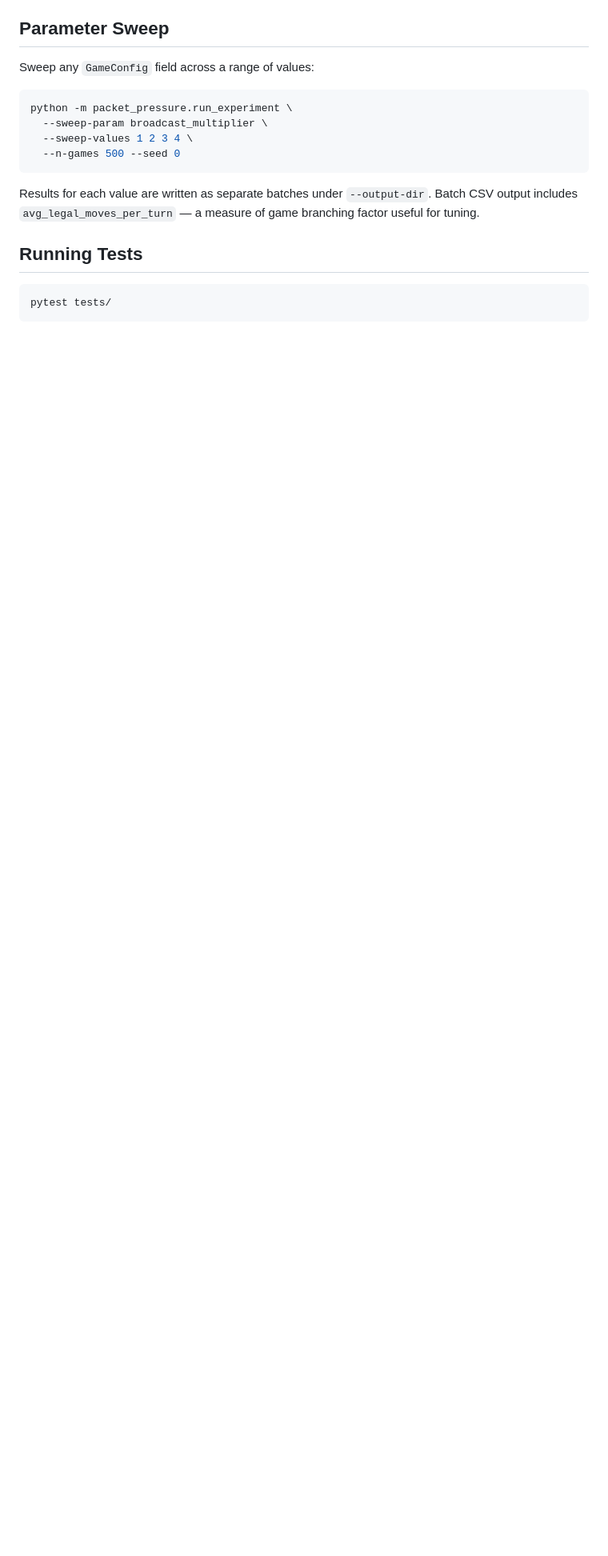
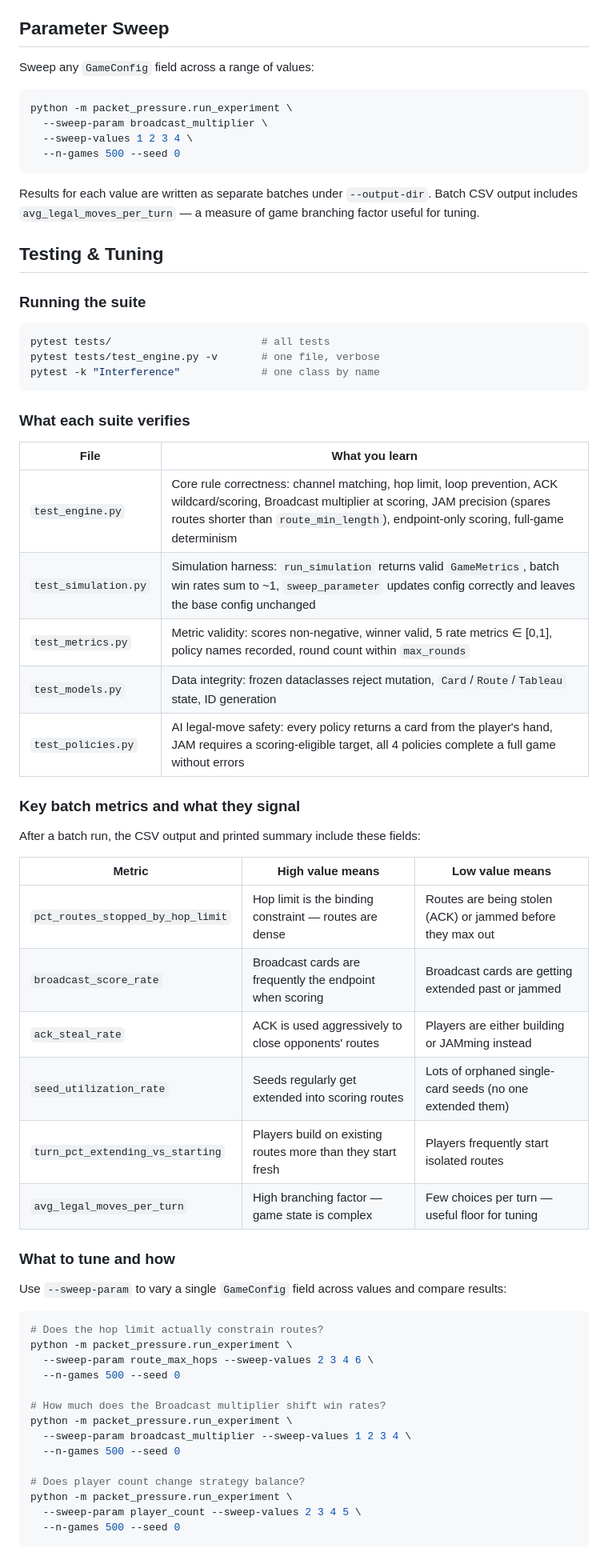
Before and after one commit to josterga/packet-pressure, a Markdown page: README.md, the part around one of its changes. Shown at 80% size. Drawn GitHub-style; blank space fills up the shorter version.

Commit message:
testing in readme

````diff
--- a/README.md
+++ b/README.md
@@ -157,8 +157,57 @@ python -m packet_pressure.run_experiment \
 
 Results for each value are written as separate batches under `--output-dir`. Batch CSV output includes `avg_legal_moves_per_turn` — a measure of game branching factor useful for tuning.
 
-## Running Tests
+## Testing & Tuning
+
+### Running the suite
 
 ```bash
-pytest tests/
+pytest tests/                        # all tests
+pytest tests/test_engine.py -v       # one file, verbose
+pytest -k "Interference"             # one class by name
 ```
+
+### What each suite verifies
+
+| File | What you learn |
+|---|---|
+| `test_engine.py` | Core rule correctness: channel matching, hop limit, loop prevention, ACK wildcard/scoring, Broadcast multiplier at scoring, JAM precision (spares routes shorter than `route_min_length`), endpoint-only scoring, full-game determinism |
+| `test_simulation.py` | Simulation harness: `run_simulation` returns valid `GameMetrics`, batch win rates sum to ~1, `sweep_parameter` updates config correctly and leaves the base config unchanged |
+| `test_metrics.py` | Metric validity: scores non-negative, winner valid, 5 rate metrics ∈ [0,1], policy names recorded, round count within `max_rounds` |
+| `test_models.py` | Data integrity: frozen dataclasses reject mutation, `Card`/`Route`/`Tableau` state, ID generation |
+| `test_policies.py` | AI legal-move safety: every policy returns a card from the player's hand, JAM requires a scoring-eligible target, all 4 policies complete a full game without errors |
+
+### Key batch metrics and what they signal
+
+After a batch run, the CSV output and printed summary include these fields:
+
+| Metric | High value means | Low value means |
+|---|---|---|
+| `pct_routes_stopped_by_hop_limit` | Hop limit is the binding constraint — routes are dense | Routes are being stolen (ACK) or jammed before they max out |
+| `broadcast_score_rate` | Broadcast cards are frequently the endpoint when scoring | Broadcast cards are getting extended past or jammed |
+| `ack_steal_rate` | ACK is used aggressively to close opponents' routes | Players are either building or JAMming instead |
+| `seed_utilization_rate` | Seeds regularly get extended into scoring routes | Lots of orphaned single-card seeds (no one extended them) |
+| `turn_pct_extending_vs_starting` | Players build on existing routes more than they start fresh | Players frequently start isolated routes |
+| `avg_legal_moves_per_turn` | High branching factor — game state is complex | Few choices per turn — useful floor for tuning |
+
+### What to tune and how
+
+Use `--sweep-param` to vary a single `GameConfig` field across values and compare results:
+
+```bash
+# Does the hop limit actually constrain routes?
+python -m packet_pressure.run_experiment \
+  --sweep-param route_max_hops --sweep-values 2 3 4 6 \
+  --n-games 500 --seed 0
+
+# How much does the Broadcast multiplier shift win rates?
+python -m packet_pressure.run_experiment \
+  --sweep-param broadcast_multiplier --sweep-values 1 2 3 4 \
+  --n-games 500 --seed 0
+
+# Does player count change strategy balance?
+python -m packet_pressure.run_experiment \
+  --sweep-param player_count --sweep-values 2 3 4 5 \
+  --n-games 500 --seed 0
+```
+
````
Also changed, not shown: other parts of README.md (+12 -0 lines).
